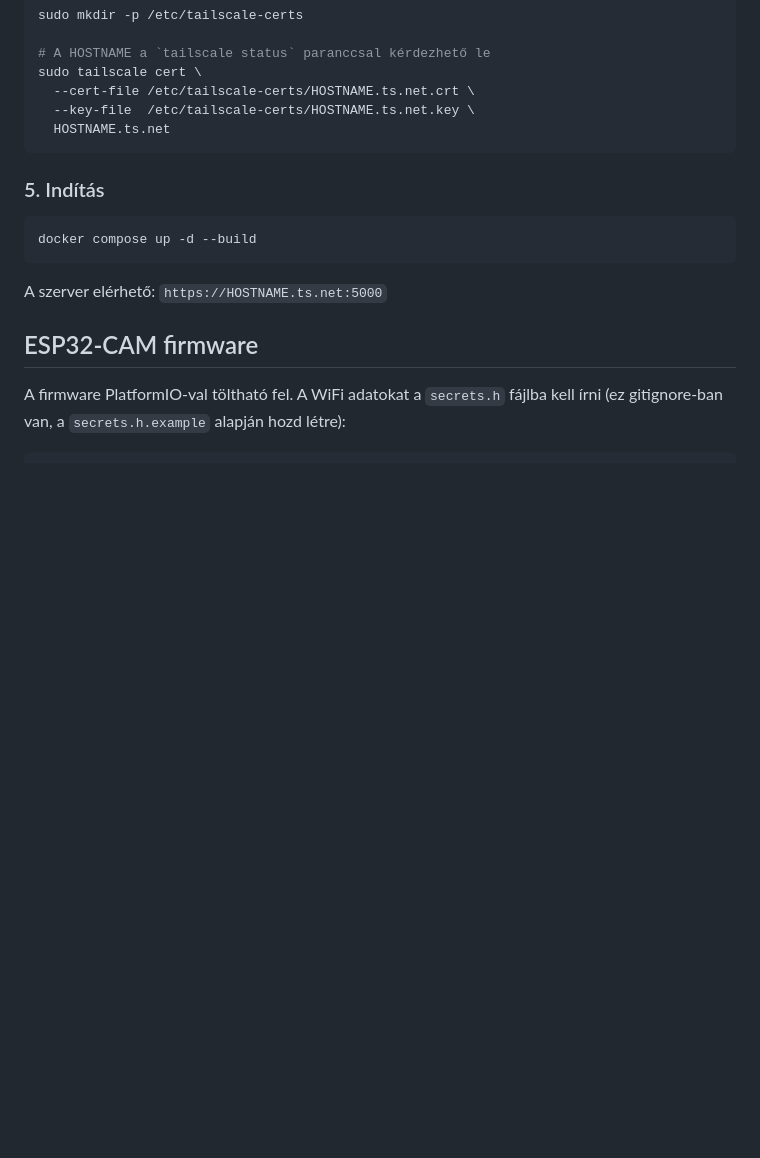
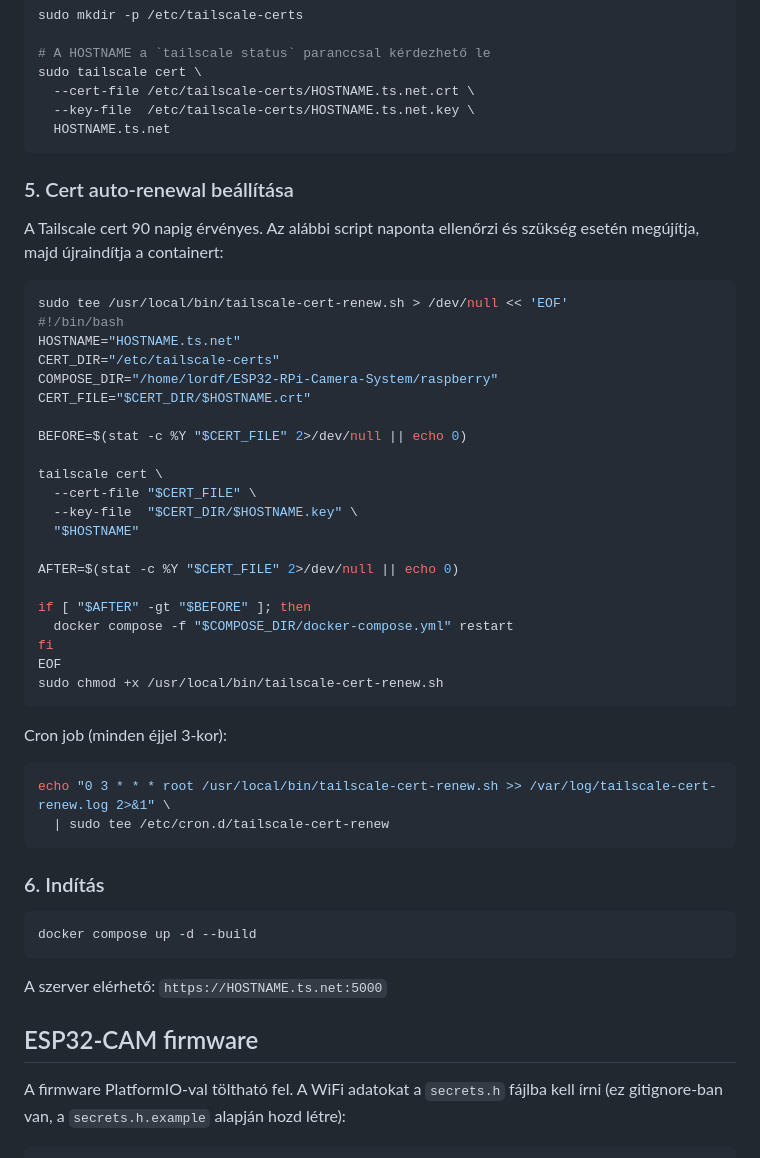
Before and after one commit to lordfoxturtle13/ESP32-RPi-Camera-System, a Markdown page: README.md, the part around the change. Drawn GitHub-style; blank space fills up the shorter version.

Commit message:
README: cert auto-renewal lépés hozzáadva
Co-Authored-By: Claude Sonnet 4.6 <noreply@anthropic.com>

````diff
--- a/README.md
+++ b/README.md
@@ -92,7 +92,42 @@ sudo tailscale cert \
   HOSTNAME.ts.net
 ```
 
-### 5. Indítás
+### 5. Cert auto-renewal beállítása
+
+A Tailscale cert 90 napig érvényes. Az alábbi script naponta ellenőrzi és szükség esetén megújítja, majd újraindítja a containert:
+
+```bash
+sudo tee /usr/local/bin/tailscale-cert-renew.sh > /dev/null << 'EOF'
+#!/bin/bash
+HOSTNAME="HOSTNAME.ts.net"
+CERT_DIR="/etc/tailscale-certs"
+COMPOSE_DIR="/home/lordf/ESP32-RPi-Camera-System/raspberry"
+CERT_FILE="$CERT_DIR/$HOSTNAME.crt"
+
+BEFORE=$(stat -c %Y "$CERT_FILE" 2>/dev/null || echo 0)
+
+tailscale cert \
+  --cert-file "$CERT_FILE" \
+  --key-file  "$CERT_DIR/$HOSTNAME.key" \
+  "$HOSTNAME"
+
+AFTER=$(stat -c %Y "$CERT_FILE" 2>/dev/null || echo 0)
+
+if [ "$AFTER" -gt "$BEFORE" ]; then
+  docker compose -f "$COMPOSE_DIR/docker-compose.yml" restart
+fi
+EOF
+sudo chmod +x /usr/local/bin/tailscale-cert-renew.sh
+```
+
+Cron job (minden éjjel 3-kor):
+
+```bash
+echo "0 3 * * * root /usr/local/bin/tailscale-cert-renew.sh >> /var/log/tailscale-cert-renew.log 2>&1" \
+  | sudo tee /etc/cron.d/tailscale-cert-renew
+```
+
+### 6. Indítás
 
 ```bash
 docker compose up -d --build
````
